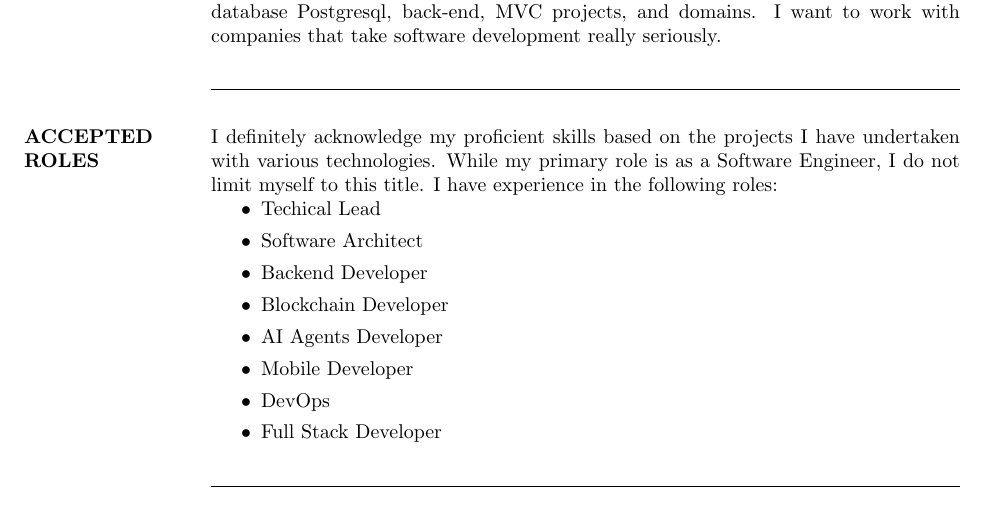
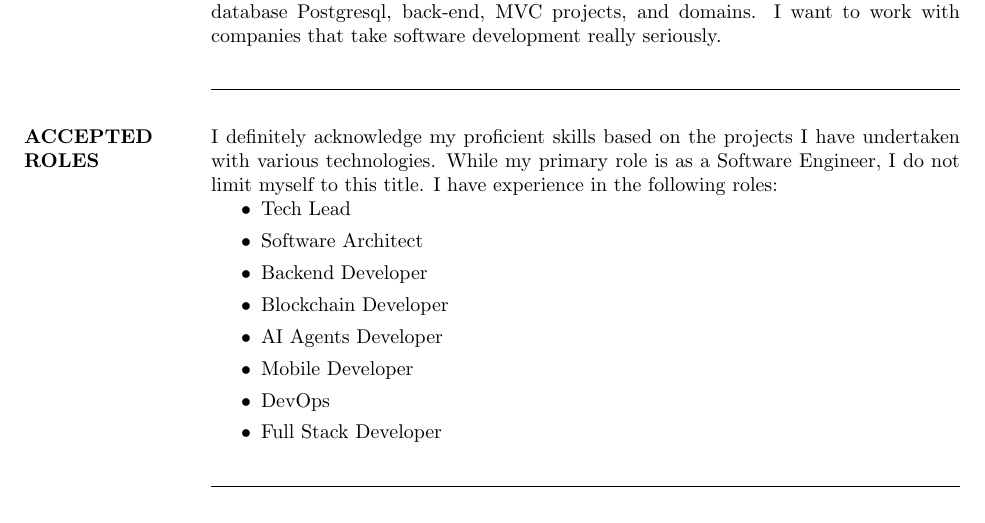
Before and after one commit to emre-yildiz-dev/resume, a LaTeX CV (res9b.tex): part of page 1 of 6, cut so that both start at the same text. Compiled offline with pdfLaTeX.

Commit message:
Fix typo

```diff
--- a/res9b.tex
+++ b/res9b.tex
@@ -29,7 +29,7 @@ I want to work with companies that take software development really seriously.
 
 \section{\textbf{ACCEPTED ROLES}} I definitely acknowledge my proficient skills based on the projects I have undertaken with various technologies. While my primary role is as a Software Engineer, I do not limit myself to this title. I have experience in the following roles:
 \begin{itemize}
-\item Techical Lead
+\item Tech Lead
 \item Software Architect
 \item Backend Developer
 \item Blockchain Developer
```
Also changed, not shown: res9b.pdf, 3 other files.
